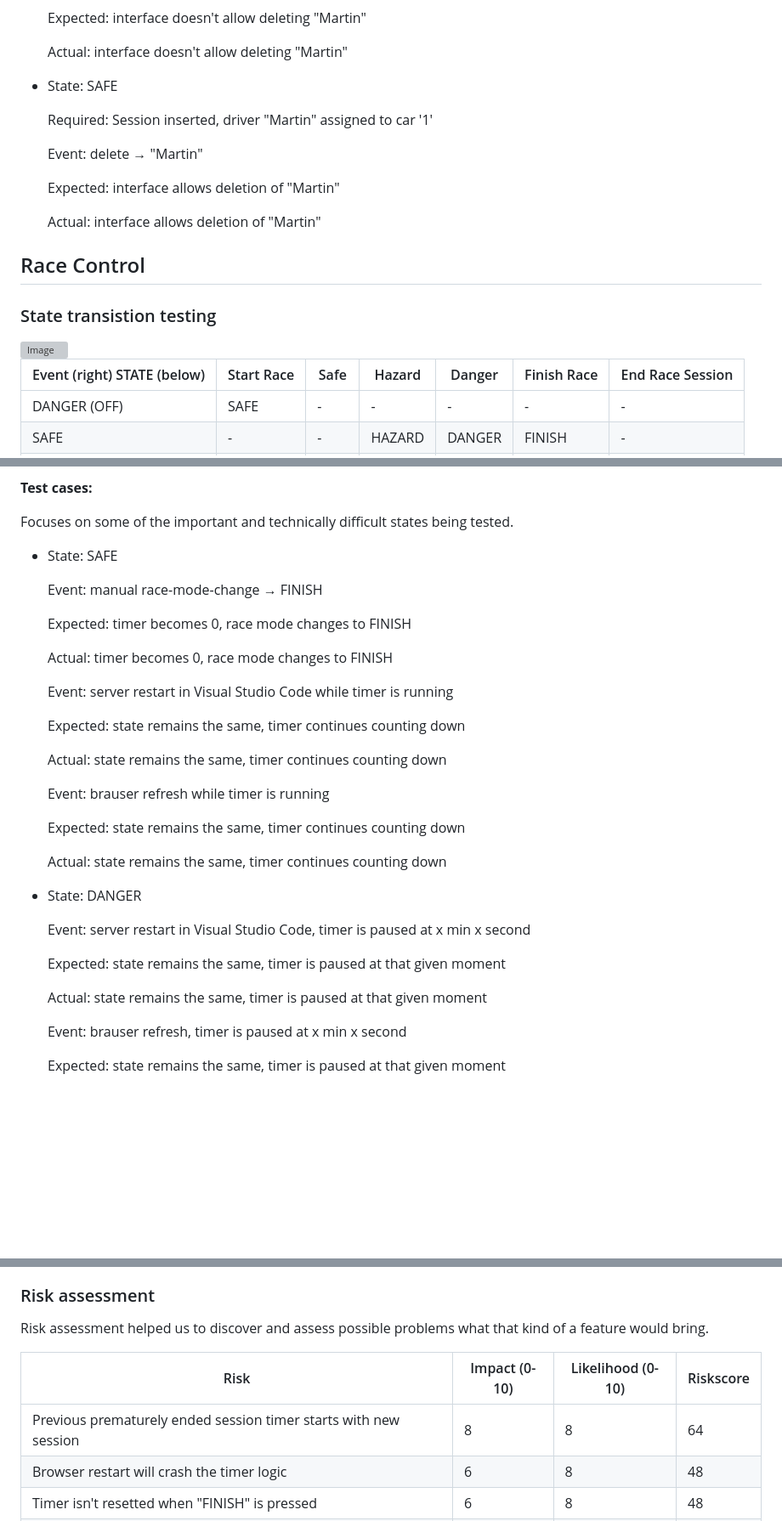
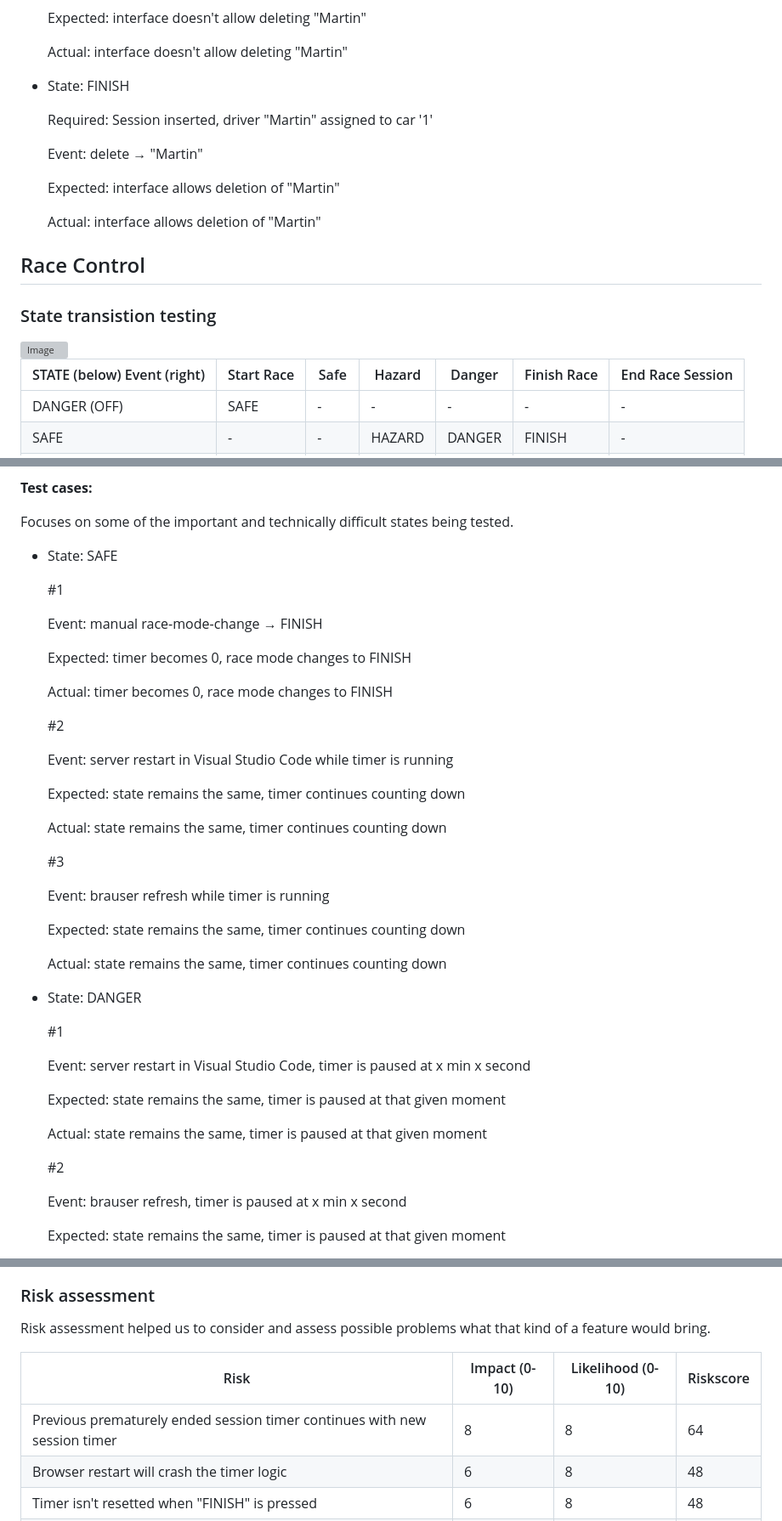
Before and after one commit to ttooming/kood-racetrack-info-screens, a Markdown page: Manual_testing.md, 3 parts joined by grey strips. Shown at 85% size. GitHub-like rendering; blank space fills up the shorter version; grey boxes are pictures that could not be loaded.

```diff
--- a/Manual_testing.md
+++ b/Manual_testing.md
@@ -788,7 +793,7 @@ The values for sessions are the names inserted in input "INPUT SESSION NAME". Th
   Actual: interface doesn't allow deleting "Martin"
 
 
-- State: SAFE
+- State: FINISH
 
   Required: Session inserted, driver "Martin" assigned to car '1'
 
@@ -901,7 +906,7 @@ td
 <body link="#0563C1" vlink="#954F72">
 
 
-Event (right)             STATE (below)| Start Race | Safe | Hazard | Danger | Finish Race | End Race Session
+STATE (below)             Event (right)| Start Race | Safe | Hazard | Danger | Finish Race | End Race Session
 -- | -- | -- | -- | -- | -- | --
 DANGER (OFF) | SAFE | - | - | - | - | -
 SAFE | - | - | HAZARD | DANGER | FINISH | -
@@ -931,13 +936,15 @@ Focuses on some of the important and technically difficult states being tested.
 
 - State: SAFE
 
+  #1
+
   Event: manual race-mode-change → FINISH
 
   Expected: timer becomes 0, race mode changes to FINISH
 
   Actual: timer becomes 0, race mode changes to FINISH
 
-
+  #2
 
   Event: server restart in Visual Studio Code while timer is running
 
@@ -945,7 +952,7 @@ Focuses on some of the important and technically difficult states being tested.
 
   Actual: state remains the same, timer continues counting down
 
-
+  #3
 
   Event: brauser refresh  while timer is running
 
@@ -956,12 +963,15 @@ Focuses on some of the important and technically difficult states being tested.
 
 - State: DANGER
 
+  #1
+
   Event: server restart in Visual Studio Code, timer is paused at x min x second
 
   Expected: state remains the same, timer is paused at that given moment
 
   Actual: state remains the same, timer is paused at that given moment
 
+  #2
 
   Event: brauser refresh, timer is paused at x min x second
 
@@ -1056,7 +1069,7 @@ Because race mode "DANGER" included only that race cars must stop on track with
 
 ### Risk assessment ###
 
-Risk assessment helped us to discover and assess possible problems what that kind of a feature would bring.
+Risk assessment helped us to consider and assess possible problems what that kind of a feature would bring.
 
 <html xmlns:v="urn:schemas-microsoft-com:vml"
 xmlns:o="urn:schemas-microsoft-com:office:office"
@@ -1175,7 +1188,7 @@ td
 
 Risk | Impact (0-10) | Likelihood   (0-10) | Riskscore
 -- | -- | -- | --
-Previous prematurely ended session timer starts with new session | 8 | 8 | 64
+Previous prematurely ended session timer continues with new session timer | 8 | 8 | 64
 Browser restart will crash the timer logic | 6 | 8 | 48
 Timer isn't resetted when "FINISH" is pressed | 6 | 8 | 48
 Server restart will crash the timer logic | 6 | 6 | 36
```
Also changed, not shown: other parts of Manual_testing.md (+28 -8 lines).
